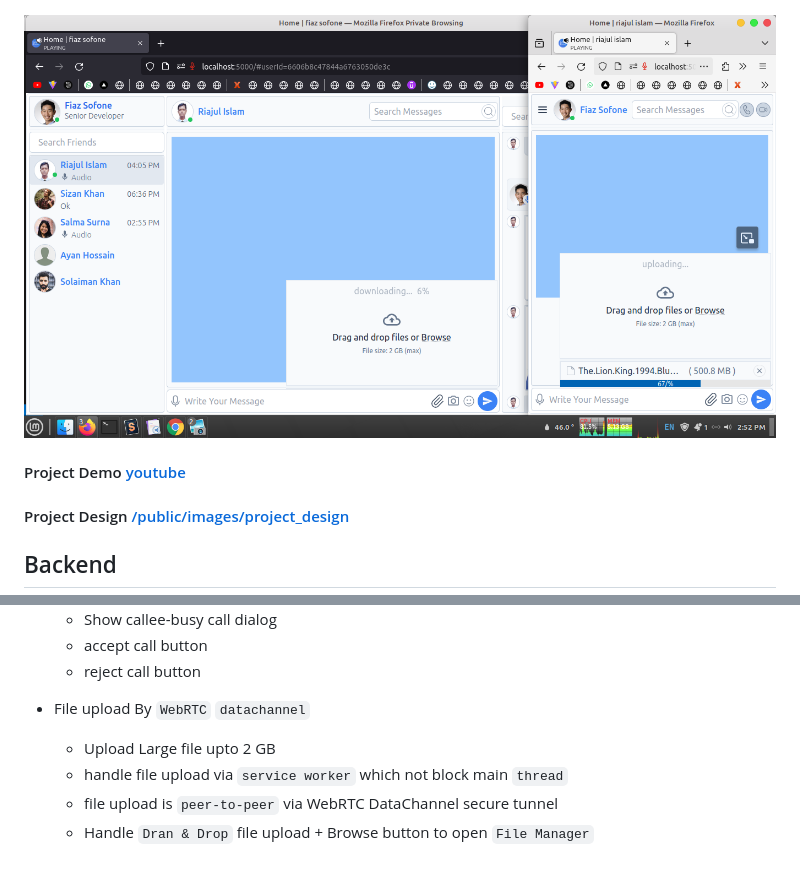
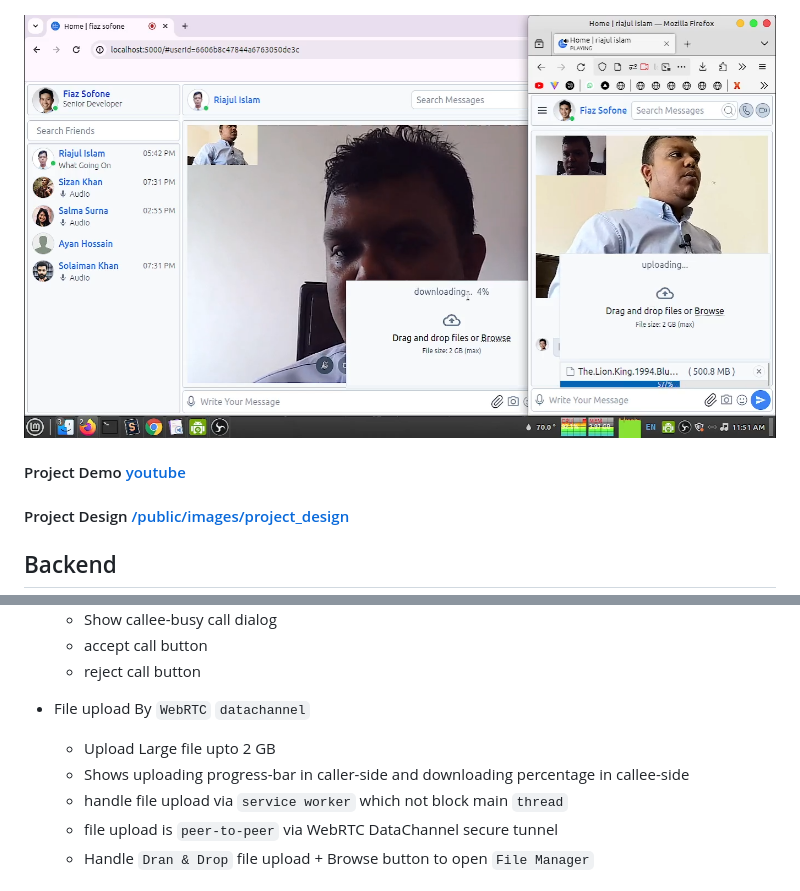
Before and after one commit to JavaScriptForEverything/messenger, a Markdown page: readme.md, 2 parts joined by grey strips. GitHub-like rendering; pictures changed too: public/images/project_design/file-upload-progress-bar.png.

```diff
--- a/readme.md
+++ b/readme.md
@@ -97,6 +97,7 @@
 
 - File upload By `WebRTC` `datachannel`
 	- Upload Large file upto 2 GB
+	- Shows uploading progress-bar in caller-side and downloading percentage in callee-side
 	- handle file upload via `service worker` which not block main `thread`
 	- file upload is `peer-to-peer` via WebRTC DataChannel secure tunnel
 	- Handle `Dran & Drop` file upload + Browse button to open `File Manager`
```
Also changed, not shown: other parts of readme.md (+1 -1 lines), 8 other files.
